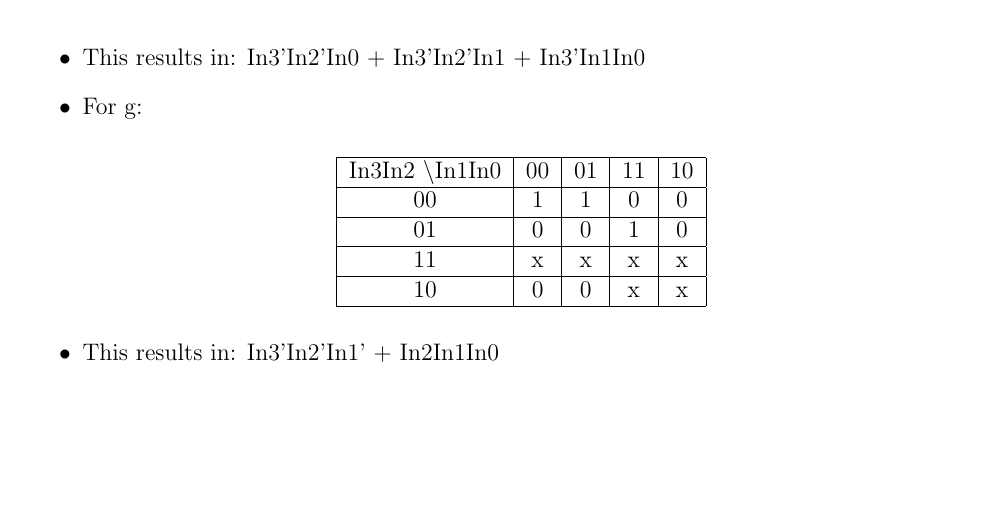
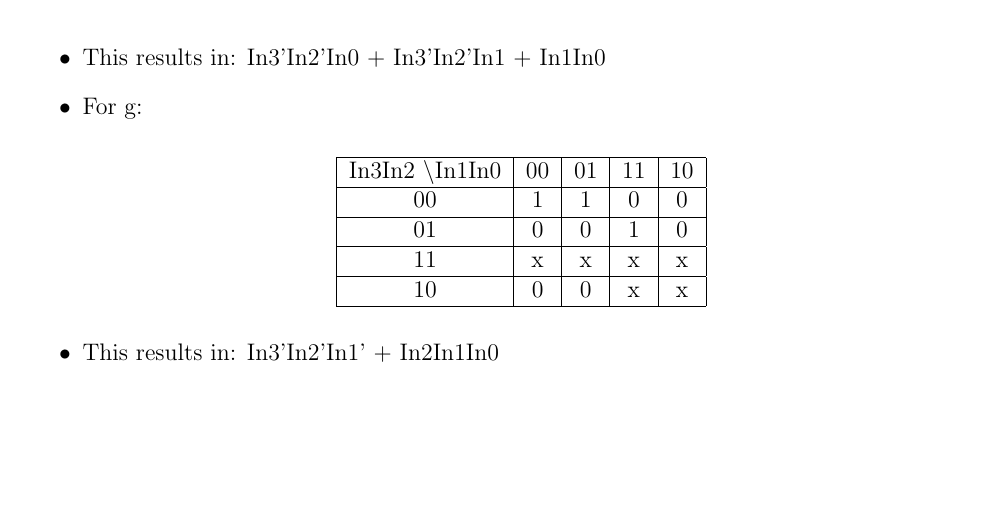
Before and after one commit to MDBrodskiy/Embedded_Design, a LaTeX document (Notes/Section9.tex): part of page 5 of 5, cut so that both start at the same text. The pictures show the PDF file Notes/Section9.pdf that the author committed with the source.

Commit message:
updated notes

```diff
--- a/Notes/Section9.tex
+++ b/Notes/Section9.tex
@@ -233,7 +233,7 @@
       \end{tabular}
     \end{center}
 
-  \item This results in: In3'In2'In0 + In3'In2'In1 + In3'In1In0
+  \item This results in: In3'In2'In0 + In3'In2'In1 + In1In0
 
   \item For g:
 
```
Also changed, not shown: Notes/Section9.pdf.
